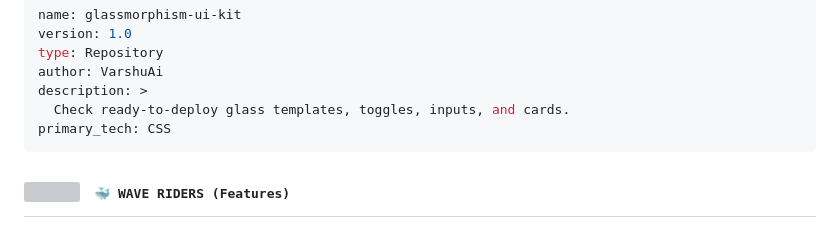
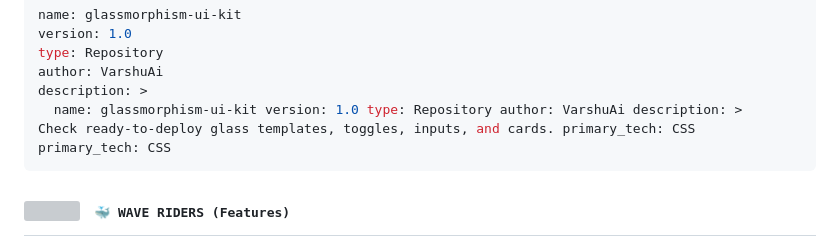
Before and after one commit to VarshuAi/glassmorphism-ui-kit, a Markdown page: README.md, the part around the change. Drawn GitHub-style; grey boxes are pictures that could not be loaded.

````diff
--- a/README.md
+++ b/README.md
@@ -38,7 +38,7 @@ version: 1.0
 type: Repository
 author: VarshuAi
 description: >
-  Check ready-to-deploy glass templates, toggles, inputs, and cards.
+  name: glassmorphism-ui-kit version: 1.0 type: Repository author: VarshuAi description: >   Check ready-to-deploy glass templates, toggles, inputs, and cards. primary_tech: CSS
 primary_tech: CSS
 ```
 
````
